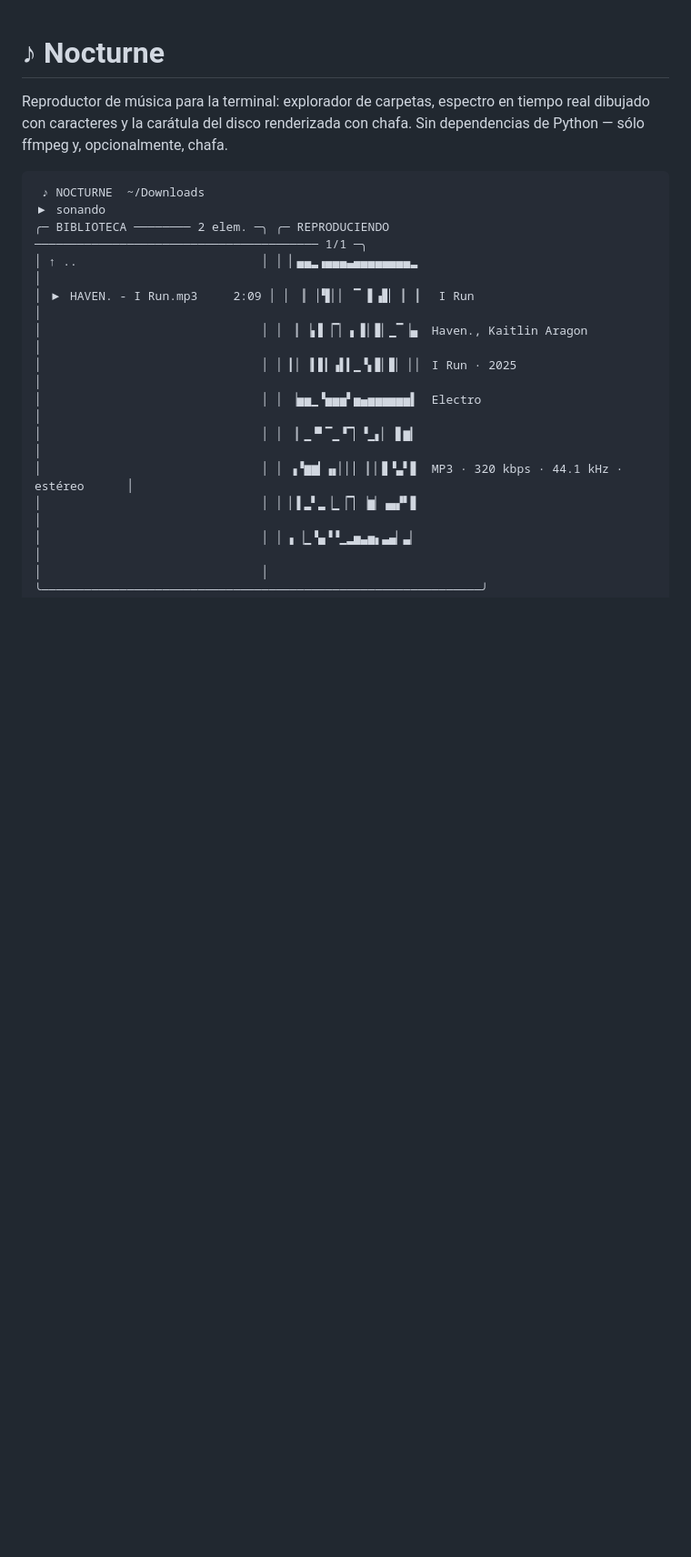
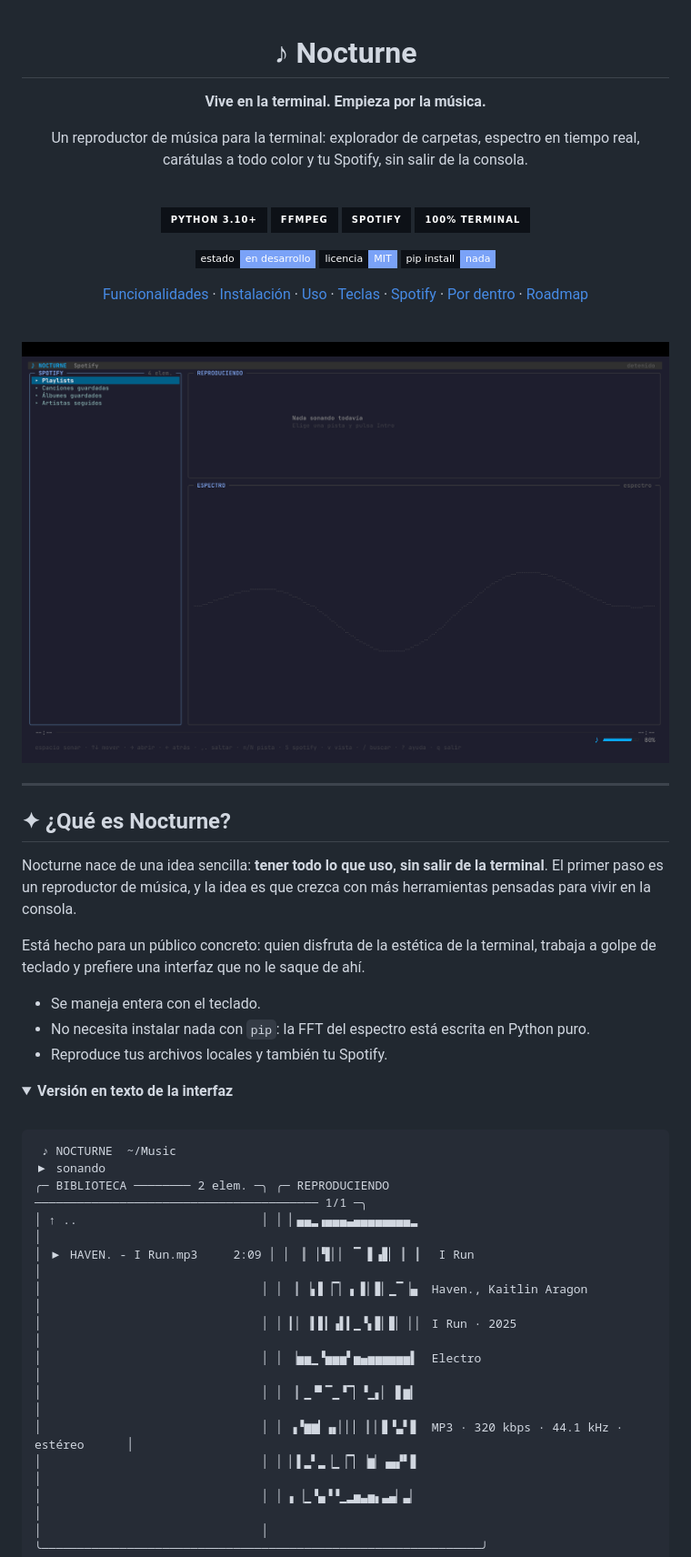
Before and after one commit to alexcalatyd/Nocturne, a Markdown page: README.md, the part around one of its changes. Shown at 91% size. Drawn GitHub-style; pictures changed too: .github/assets/main.png (added); folded sections open; badges without logos; blank space fills up the shorter version.

````diff
--- a/README.md
+++ b/README.md
@@ -1,11 +3,53 @@
 # ♪ Nocturne
 
-Reproductor de música para la terminal: explorador de carpetas, espectro en
-tiempo real dibujado con caracteres y la carátula del disco renderizada con
-chafa. Sin dependencias de Python — sólo ffmpeg y, opcionalmente, chafa.
+**Vive en la terminal. Empieza por la música.**
 
-```
- ♪ NOCTURNE  ~/Downloads                                                               ▶ sonando
+Un reproductor de música para la terminal: explorador de carpetas, espectro en tiempo real,<br>
+carátulas a todo color y tu Spotify, sin salir de la consola.
+
+<br>
+
+![Python](https://img.shields.io/badge/Python_3.10+-0d1117?style=for-the-badge&logo=python&logoColor=7aa2f7)
+![FFmpeg](https://img.shields.io/badge/FFmpeg-0d1117?style=for-the-badge&logo=ffmpeg&logoColor=7aa2f7)
+![Spotify](https://img.shields.io/badge/Spotify-0d1117?style=for-the-badge&logo=spotify&logoColor=7aa2f7)
+![Terminal](https://img.shields.io/badge/100%25_terminal-0d1117?style=for-the-badge&logo=gnubash&logoColor=7aa2f7)
+
+![Estado](https://img.shields.io/badge/estado-en_desarrollo-7aa2f7?style=flat-square&labelColor=0d1117)
+![Licencia](https://img.shields.io/badge/licencia-MIT-7aa2f7?style=flat-square&labelColor=0d1117)
+![Dependencias](https://img.shields.io/badge/pip_install-nada-7aa2f7?style=flat-square&labelColor=0d1117)
+
+[Funcionalidades](#-funcionalidades) ·
+[Instalación](#-instalación) ·
+[Uso](#-uso) ·
+[Teclas](#-teclas) ·
+[Spotify](#-spotify) ·
+[Por dentro](#-por-dentro) ·
+[Roadmap](#-roadmap)
+
+<br>
+
+<img src=".github/assets/main.png" alt="Nocturne reproduciendo una canción, con biblioteca, carátula y espectro" width="860">
+
+</div>
+
+---
+
+## ✦ ¿Qué es Nocturne?
+
+Nocturne nace de una idea sencilla: **tener todo lo que uso, sin salir de la terminal**. El primer paso es un reproductor de música, y la idea es que crezca con más herramientas pensadas para vivir en la consola.
+
+Está hecho para un público concreto: quien disfruta de la estética de la terminal, trabaja a golpe de teclado y prefiere una interfaz que no le saque de ahí.
+
+- Se maneja entera con el teclado.
+- No necesita instalar nada con `pip`: la FFT del espectro está escrita en Python puro.
+- Reproduce tus archivos locales y también tu Spotify.
+
+<details>
+<summary><b>Versión en texto de la interfaz</b></summary>
+<br>
+
+```text
+ ♪ NOCTURNE  ~/Music                                                                   ▶ sonando
 ╭─ BIBLIOTECA ──────── 2 elem. ─╮ ╭─ REPRODUCIENDO ──────────────────────────────────────── 1/1 ─╮
 │ ↑ ..                          │ │ ▏▄▄▂▗▄▄▄▃▄▄▄▄▄▄▄▄▂                                           │
 │ ▶ HAVEN. - I Run.mp3     2:09 │ │ ▕▏▕▝▋▏▏ ▔ ▋▗▊▏▕▏▕▏  I Run                                    │
````
Also changed, not shown: other parts of README.md (+257 -134 lines), .github/assets/spotify.png (added), 1 other file.
